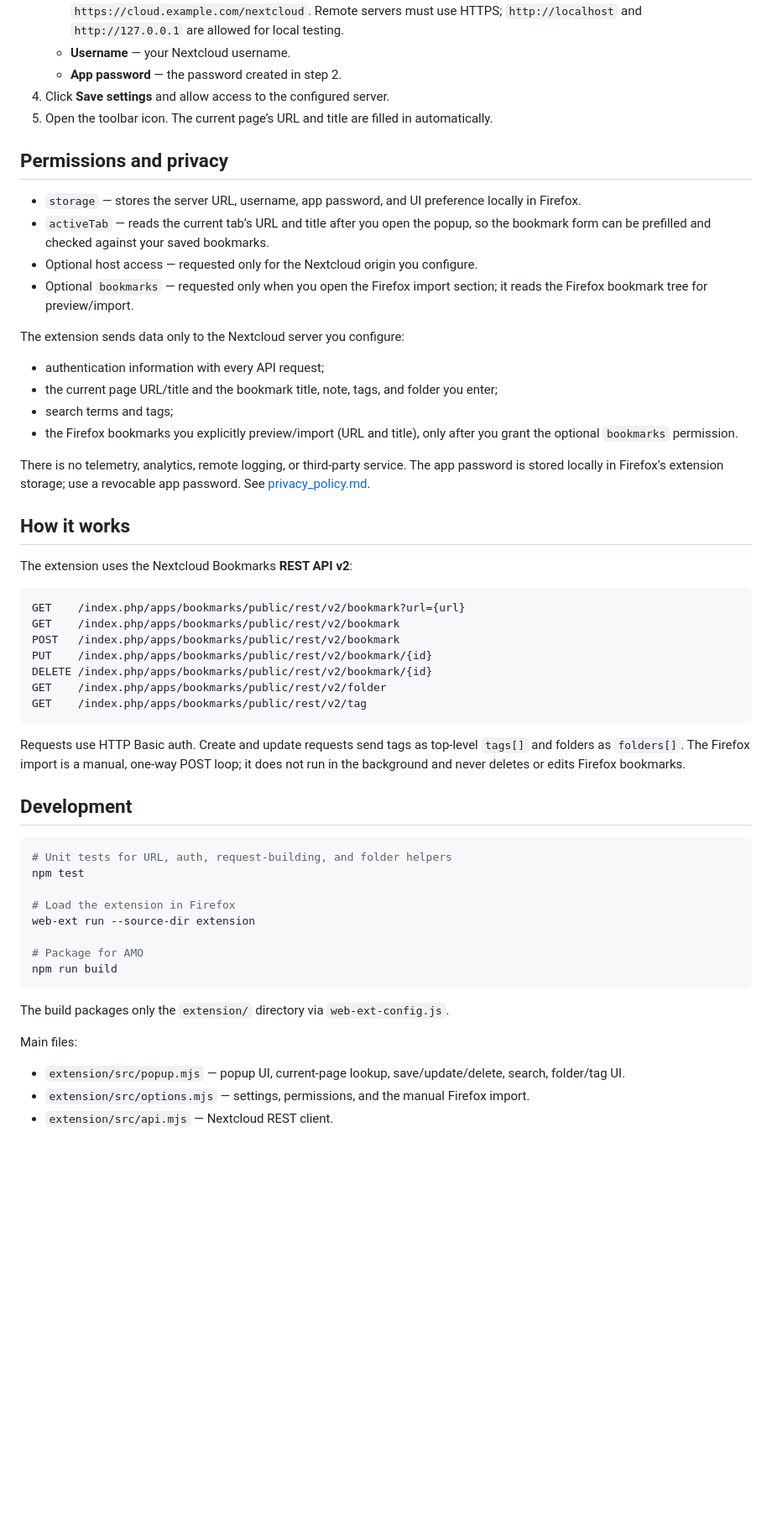
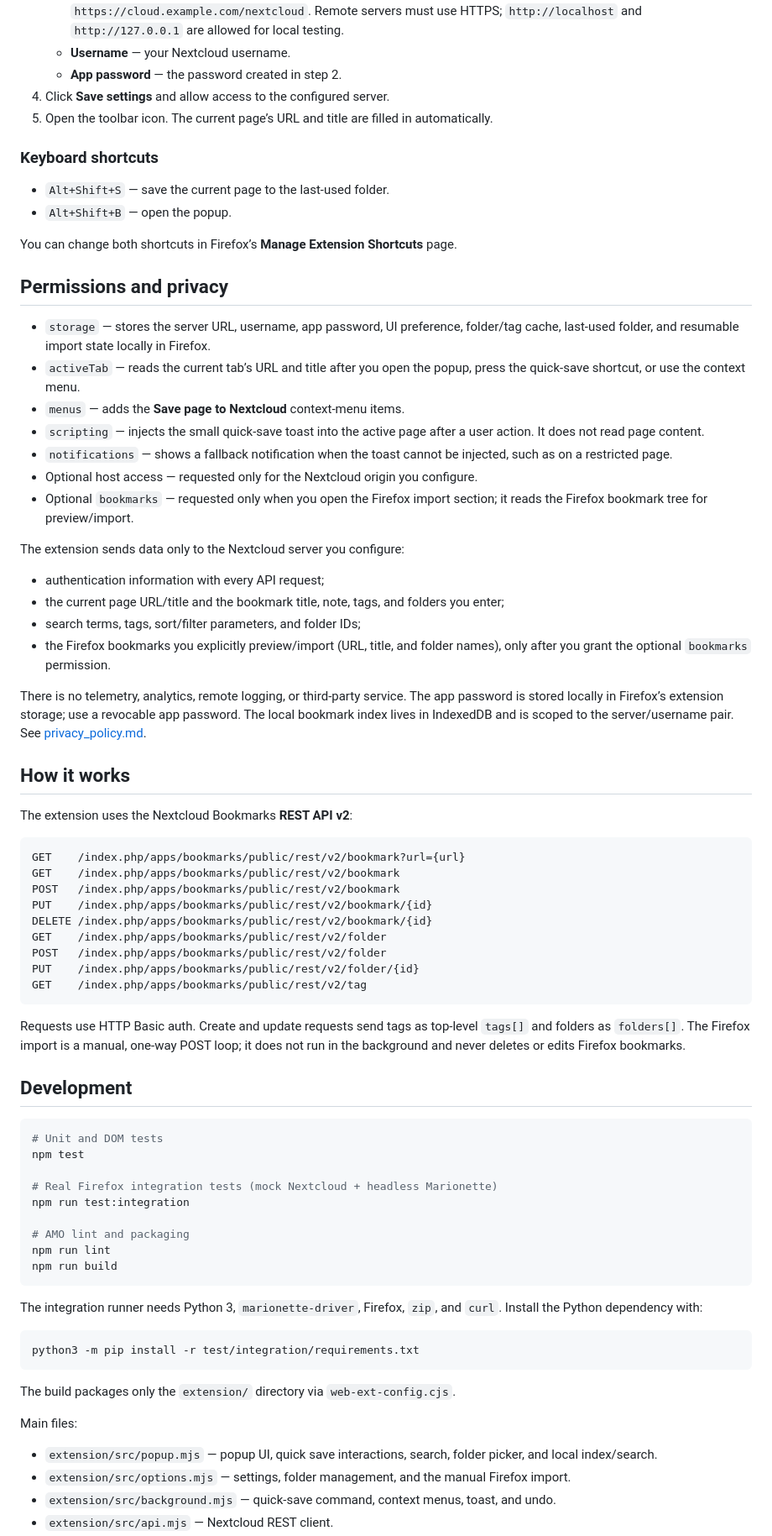
Before and after one commit to tmiland/nextcloud-bookmarks, a Markdown page: README.md, the part around one of its changes. Shown at 84% size. GitHub-like rendering; blank space fills up the shorter version.

````diff
--- a/README.md
+++ b/README.md
@@ -86,13 +94,25 @@ AMO automatically; the manifest intentionally has **no `update_url`**.
 5. Open the toolbar icon. The current page’s URL and title are filled in
    automatically.
 
+### Keyboard shortcuts
+
+- `Alt+Shift+S` — save the current page to the last-used folder.
+- `Alt+Shift+B` — open the popup.
+
+You can change both shortcuts in Firefox’s **Manage Extension Shortcuts** page.
+
 ## Permissions and privacy
 
-- `storage` — stores the server URL, username, app password, and UI preference
-  locally in Firefox.
+- `storage` — stores the server URL, username, app password, UI preference,
+  folder/tag cache, last-used folder, and resumable import state locally in
+  Firefox.
 - `activeTab` — reads the current tab’s URL and title after you open the popup,
-  so the bookmark form can be prefilled and checked against your saved
-  bookmarks.
+  press the quick-save shortcut, or use the context menu.
+- `menus` — adds the **Save page to Nextcloud** context-menu items.
+- `scripting` — injects the small quick-save toast into the active page after a
+  user action. It does not read page content.
+- `notifications` — shows a fallback notification when the toast cannot be
+  injected, such as on a restricted page.
 - Optional host access — requested only for the Nextcloud origin you configure.
 - Optional `bookmarks` — requested only when you open the Firefox import
   section; it reads the Firefox bookmark tree for preview/import.
@@ -100,15 +120,16 @@ AMO automatically; the manifest intentionally has **no `update_url`**.
 The extension sends data only to the Nextcloud server you configure:
 
 - authentication information with every API request;
-- the current page URL/title and the bookmark title, note, tags, and folder you
+- the current page URL/title and the bookmark title, note, tags, and folders you
   enter;
-- search terms and tags;
-- the Firefox bookmarks you explicitly preview/import (URL and title), only
-  after you grant the optional `bookmarks` permission.
+- search terms, tags, sort/filter parameters, and folder IDs;
+- the Firefox bookmarks you explicitly preview/import (URL, title, and folder
+  names), only after you grant the optional `bookmarks` permission.
 
 There is no telemetry, analytics, remote logging, or third-party service. The app
 password is stored locally in Firefox’s extension storage; use a revocable app
-password. See [privacy_policy.md](privacy_policy.md).
+password. The local bookmark index lives in IndexedDB and is scoped to the
+server/username pair. See [privacy_policy.md](privacy_policy.md).
 
 ## How it works
 
@@ -121,6 +142,8 @@ POST   /index.php/apps/bookmarks/public/rest/v2/bookmark
 PUT    /index.php/apps/bookmarks/public/rest/v2/bookmark/{id}
 DELETE /index.php/apps/bookmarks/public/rest/v2/bookmark/{id}
 GET    /index.php/apps/bookmarks/public/rest/v2/folder
+POST   /index.php/apps/bookmarks/public/rest/v2/folder
+PUT    /index.php/apps/bookmarks/public/rest/v2/folder/{id}
 GET    /index.php/apps/bookmarks/public/rest/v2/tag
 ```
 
@@ -132,22 +155,32 @@ bookmarks.
 ## Development
 
 ```sh
-# Unit tests for URL, auth, request-building, and folder helpers
+# Unit and DOM tests
 npm test
 
-# Load the extension in Firefox
-web-ext run --source-dir extension
+# Real Firefox integration tests (mock Nextcloud + headless Marionette)
+npm run test:integration
 
-# Package for AMO
+# AMO lint and packaging
+npm run lint
 npm run build
 ```
 
-The build packages only the `extension/` directory via `web-ext-config.js`.
+The integration runner needs Python 3, `marionette-driver`, Firefox, `zip`, and
+`curl`. Install the Python dependency with:
+
+```sh
+python3 -m pip install -r test/integration/requirements.txt
+```
+
+The build packages only the `extension/` directory via `web-ext-config.cjs`.
 
 Main files:
 
-- `extension/src/popup.mjs` — popup UI, current-page lookup, save/update/delete,
-  search, folder/tag UI.
-- `extension/src/options.mjs` — settings, permissions, and the manual Firefox
-  import.
+- `extension/src/popup.mjs` — popup UI, quick save interactions, search,
+  folder picker, and local index/search.
+- `extension/src/options.mjs` — settings, folder management, and the manual
+  Firefox import.
+- `extension/src/background.mjs` — quick-save command, context menus, toast,
+  and undo.
 - `extension/src/api.mjs` — Nextcloud REST client.
````
Also changed, not shown: other parts of README.md (+47 -31 lines), docs/amo-listing.md (added, +110 -0 lines), privacy_policy.md (+38 -13 lines), docs/screenshots/options.png, docs/screenshots/popup.png, docs/screenshots/search.png, 8 other files.
